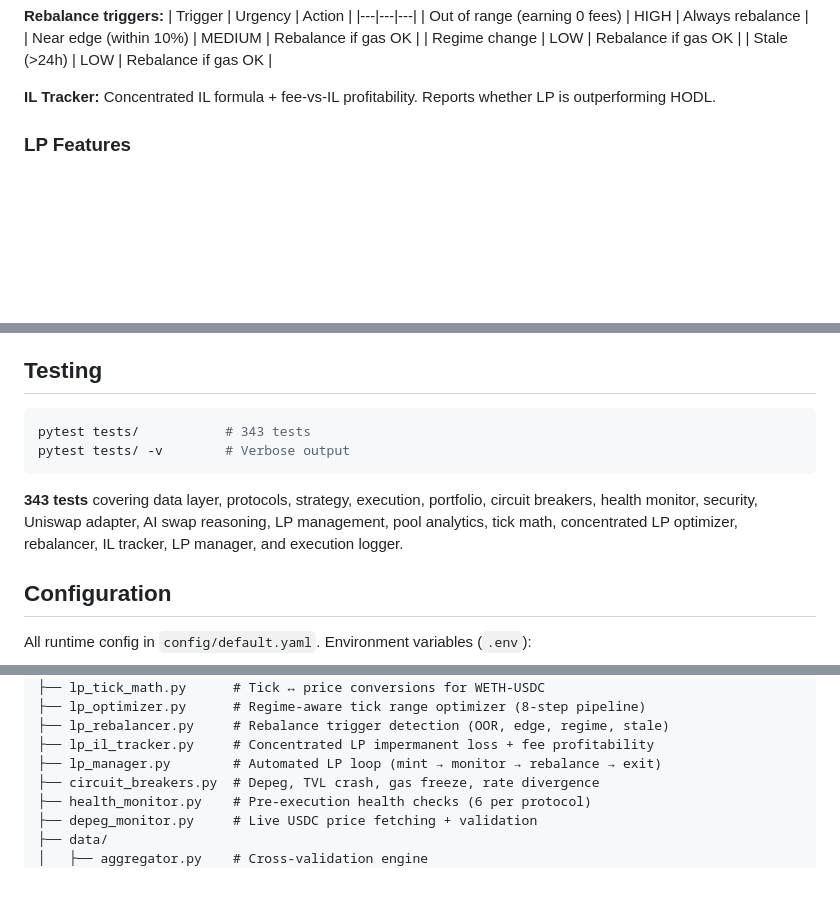
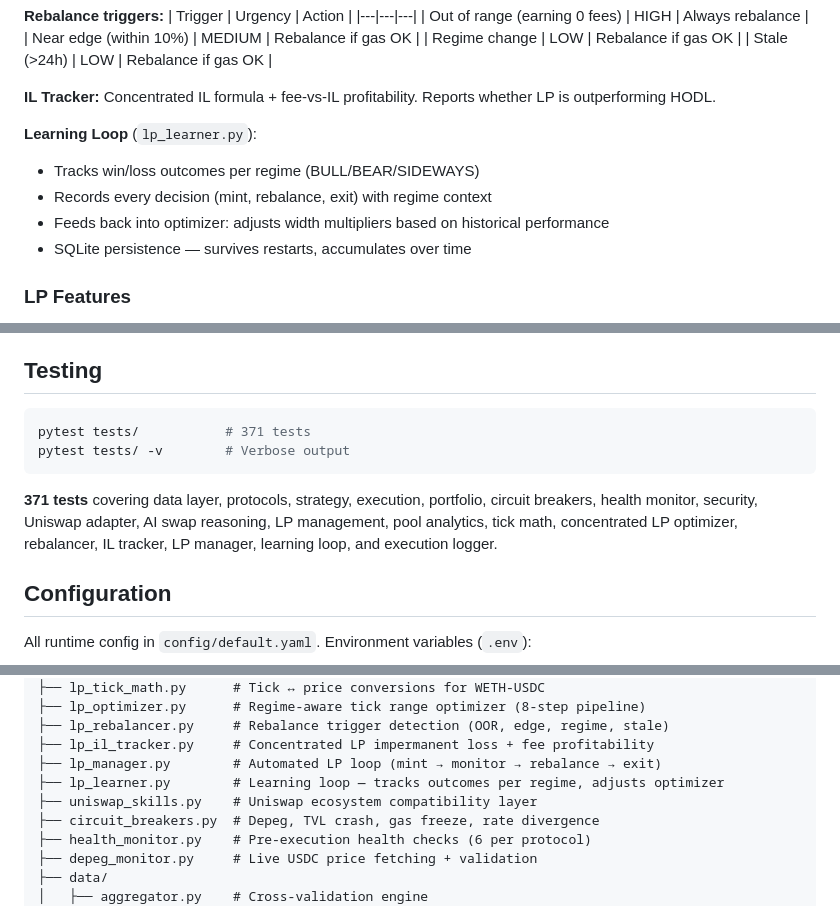
Before and after one commit to SenorCodigo69/synthesis-yield-agent, a Markdown page: README.md, 3 parts joined by grey strips. Rendered like a GitHub page; blank space fills up the shorter version.

Commit message:
Update README: 371 tests, add learning loop + LP position + missing modules
Co-Authored-By: Claude Opus 4.6 (1M context) <noreply@anthropic.com>

````diff
--- a/README.md
+++ b/README.md
@@ -200,6 +201,12 @@ The agent uses quant signals from the trading engine to compute optimal tick ran
 | Stale (>24h) | LOW | Rebalance if gas OK |
 
 **IL Tracker:** Concentrated IL formula + fee-vs-IL profitability. Reports whether LP is outperforming HODL.
+
+**Learning Loop** (`lp_learner.py`):
+- Tracks win/loss outcomes per regime (BULL/BEAR/SIDEWAYS)
+- Records every decision (mint, rebalance, exit) with regime context
+- Feeds back into optimizer: adjusts width multipliers based on historical performance
+- SQLite persistence — survives restarts, accumulates over time
 
 ### LP Features
 
@@ -312,11 +319,11 @@ Key security measures:
 ## Testing
 
 ```bash
-pytest tests/           # 343 tests
+pytest tests/           # 371 tests
 pytest tests/ -v        # Verbose output
 ```
 
-**343 tests** covering data layer, protocols, strategy, execution, portfolio, circuit breakers, health monitor, security, Uniswap adapter, AI swap reasoning, LP management, pool analytics, tick math, concentrated LP optimizer, rebalancer, IL tracker, LP manager, and execution logger.
+**371 tests** covering data layer, protocols, strategy, execution, portfolio, circuit breakers, health monitor, security, Uniswap adapter, AI swap reasoning, LP management, pool analytics, tick math, concentrated LP optimizer, rebalancer, IL tracker, LP manager, learning loop, and execution logger.
 
 ## Configuration
 
@@ -360,6 +367,8 @@ src/
 ├── lp_rebalancer.py     # Rebalance trigger detection (OOR, edge, regime, stale)
 ├── lp_il_tracker.py     # Concentrated LP impermanent loss + fee profitability
 ├── lp_manager.py        # Automated LP loop (mint → monitor → rebalance → exit)
+├── lp_learner.py        # Learning loop — tracks outcomes per regime, adjusts optimizer
+├── uniswap_skills.py    # Uniswap ecosystem compatibility layer
 ├── circuit_breakers.py  # Depeg, TVL crash, gas freeze, rate divergence
 ├── health_monitor.py    # Pre-execution health checks (6 per protocol)
 ├── depeg_monitor.py     # Live USDC price fetching + validation
````
Also changed, not shown: other parts of README.md (+1 -0 lines).
